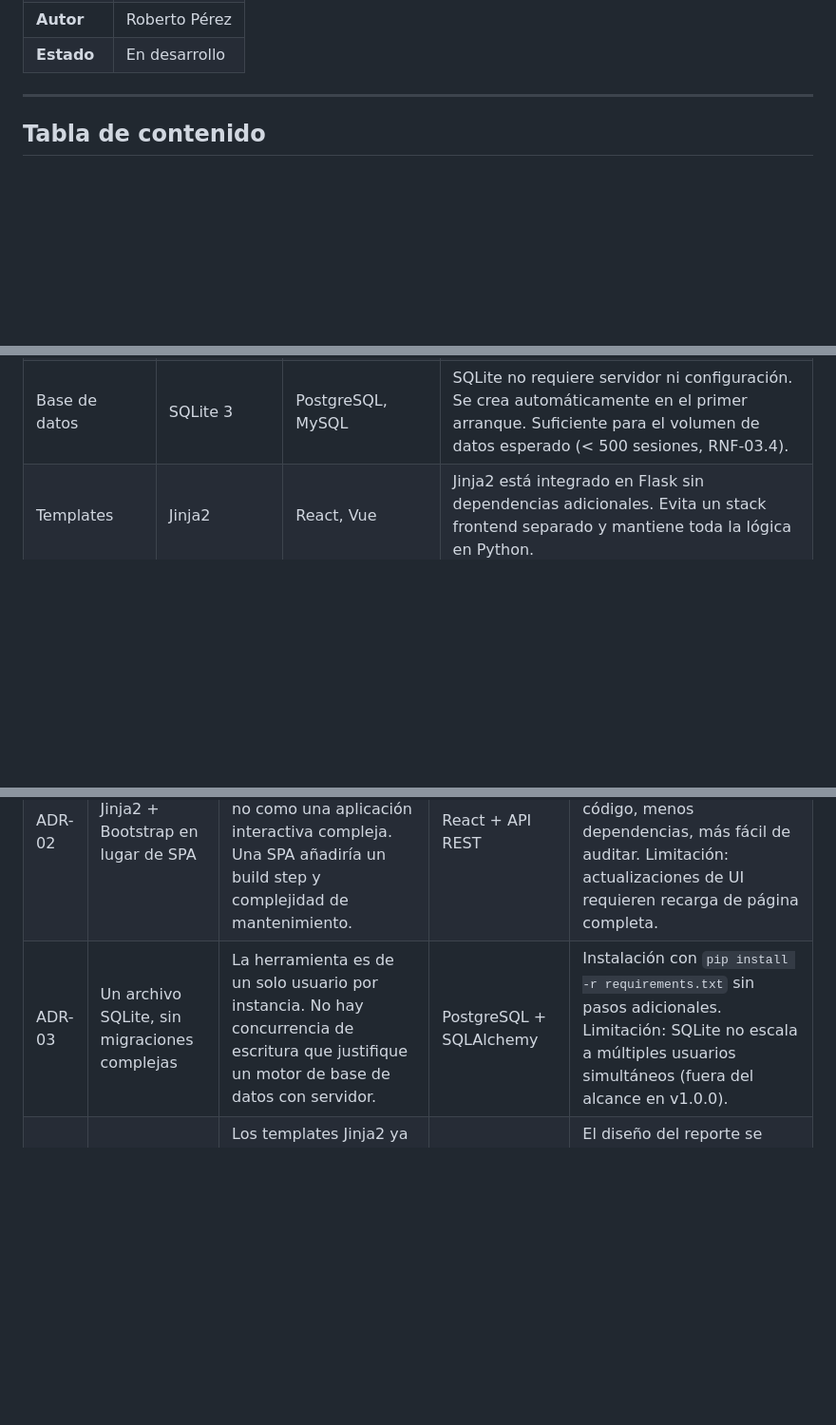
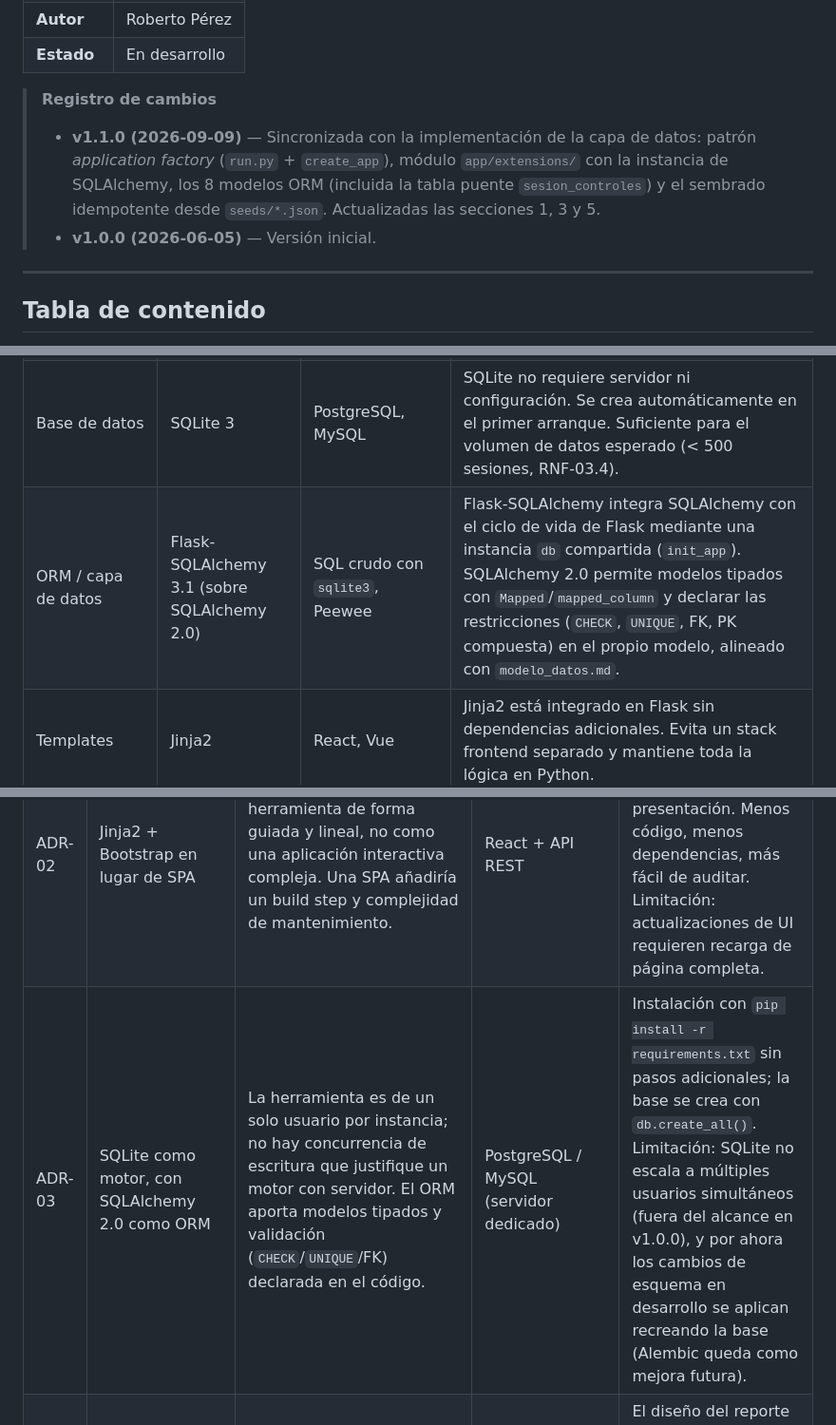
Before and after one commit to DjRober/secureaudit_mx, a Markdown page: docs/arquitectura.md, 3 parts joined by grey strips. Shown at 95% size. Drawn GitHub-style; blank space fills up the shorter version.

```diff
--- a/docs/arquitectura.md
+++ b/docs/arquitectura.md
@@ -7,5 +7,9 @@
 | **Autor** | Roberto Pérez |
 | **Estado** | En desarrollo |
+
+> **Registro de cambios**
+> - **v1.1.0 (2026-09-09)** — Sincronizada con la implementación de la capa de datos: patrón *application factory* (`run.py` + `create_app`), módulo `app/extensions/` con la instancia de SQLAlchemy, los 8 modelos ORM (incluida la tabla puente `sesion_controles`) y el sembrado idempotente desde `seeds/*.json`. Actualizadas las secciones 1, 3 y 5.
+> - **v1.0.0 (2026-06-05)** — Versión inicial.
 
 ---
 
@@ -28,6 +32,7 @@ SecureAudit MX es una aplicación web local de una sola instancia. Las tecnolog
 | Lenguaje | Python 3.10+ | — | Requerimiento del proyecto. Ecosistema maduro para scripting de seguridad (Nmap, análisis de red). |
 | Framework web | Flask 3.x | Django | Flask es minimalista y no impone estructura. Para una app de una sola instancia sin ORM complejo, Django añade complejidad innecesaria. Flask permite aprender la arquitectura desde cero. |
 | Base de datos | SQLite 3 | PostgreSQL, MySQL | SQLite no requiere servidor ni configuración. Se crea automáticamente en el primer arranque. Suficiente para el volumen de datos esperado (< 500 sesiones, RNF-03.4). |
+| ORM / capa de datos | Flask-SQLAlchemy 3.1 (sobre SQLAlchemy 2.0) | SQL crudo con `sqlite3`, Peewee | Flask-SQLAlchemy integra SQLAlchemy con el ciclo de vida de Flask mediante una instancia `db` compartida (`init_app`). SQLAlchemy 2.0 permite modelos tipados con `Mapped`/`mapped_column` y declarar las restricciones (`CHECK`, `UNIQUE`, FK, PK compuesta) en el propio modelo, alineado con `modelo_datos.md`. |
 | Templates | Jinja2 | React, Vue | Jinja2 está integrado en Flask sin dependencias adicionales. Evita un stack frontend separado y mantiene toda la lógica en Python. |
 | CSS / UI | Bootstrap 5 | Tailwind, CSS propio | Bootstrap 5 ofrece componentes responsivos listos para usar sin necesidad de compilador. Se sirve localmente (RNF-04.4). |
 | Gráficas | Chart.js | D3.js, Plotly | Chart.js es ligero, bien documentado y suficiente para gráficas de radar y barras. Se sirve localmente. |
@@ -193,6 +212,6 @@ Las siguientes decisiones arquitectónicas tuvieron alternativas viables. Se doc
 |---|---|---|---|---|
 | ADR-01 | App local sin despliegue en nube | Los datos de auditoría son sensibles para las PyMES. Transmitirlos a un servidor externo requeriría cifrado, gestión de claves y política de privacidad. | Despliegue en Railway / Render | Los datos nunca salen del equipo del auditor. La herramienta no requiere internet en ejecución. Limitación: no hay acceso remoto ni colaboración en tiempo real. |
 | ADR-02 | Jinja2 + Bootstrap en lugar de SPA | El público objetivo usa la herramienta de forma guiada y lineal, no como una aplicación interactiva compleja. Una SPA añadiría un build step y complejidad de mantenimiento. | React + API REST | El servidor Flask gestiona tanto la lógica como la presentación. Menos código, menos dependencias, más fácil de auditar. Limitación: actualizaciones de UI requieren recarga de página completa. |
-| ADR-03 | Un archivo SQLite, sin migraciones complejas | La herramienta es de un solo usuario por instancia. No hay concurrencia de escritura que justifique un motor de base de datos con servidor. | PostgreSQL + SQLAlchemy | Instalación con `pip install -r requirements.txt` sin pasos adicionales. Limitación: SQLite no escala a múltiples usuarios simultáneos (fuera del alcance en v1.0.0). |
+| ADR-03 | SQLite como motor, con SQLAlchemy 2.0 como ORM | La herramienta es de un solo usuario por instancia; no hay concurrencia de escritura que justifique un motor con servidor. El ORM aporta modelos tipados y validación (`CHECK`/`UNIQUE`/FK) declarada en el código. | PostgreSQL / MySQL (servidor dedicado) | Instalación con `pip install -r requirements.txt` sin pasos adicionales; la base se crea con `db.create_all()`. Limitación: SQLite no escala a múltiples usuarios simultáneos (fuera del alcance en v1.0.0), y por ahora los cambios de esquema en desarrollo se aplican recreando la base (Alembic queda como mejora futura). |
 | ADR-04 | WeasyPrint para PDF desde HTML | Los templates Jinja2 ya definen la estructura del reporte. Convertir HTML a PDF reutiliza ese trabajo sin duplicar la lógica de presentación. | ReportLab (PDF programático) | El diseño del reporte se controla con CSS estándar. Limitación: WeasyPrint requiere dependencias del sistema (libpango) que deben documentarse en el README. |
 | ADR-05 | `services/` como capa intermedia | El algoritmo de scoring (RF-05) y la generación de PDF (RF-07) son lo suficientemente complejos para merecer pruebas unitarias independientes de las rutas HTTP. | Lógica directamente en `routes/` | Las pruebas en `tests/` pueden importar `services/scoring.py` sin necesidad de levantar el servidor Flask. Cumple RNF-05.2. |
```
Also changed, not shown: other parts of docs/arquitectura.md (+34 -18 lines).
